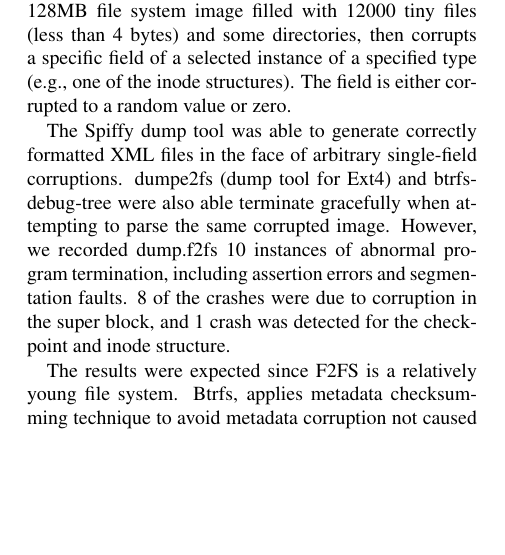
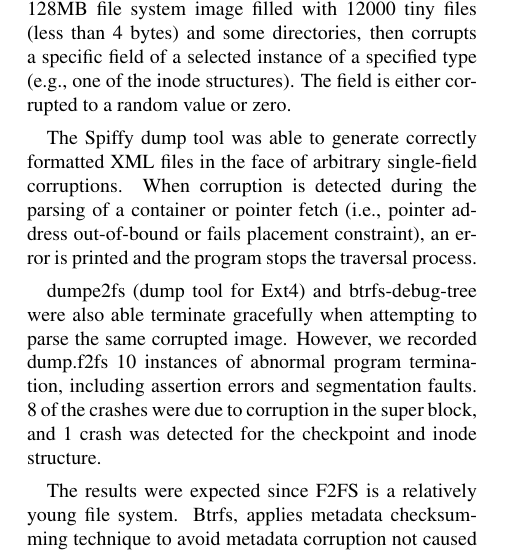
Before and after one commit to jacksun007/spiffy-paper, a LaTeX paper (paper.tex, which reads evaluation.tex): part of one column of page 11 of 18, cut so that both start at the same text, the shorter picture padded with empty space. Compiled offline with pdfLaTeX; a LaTeX package or settings file that is missing is left out.

Commit message:
explains how spiffy dump tool handles corruption

```diff
--- a/evaluation.tex
+++ b/evaluation.tex
@@ -70,7 +70,12 @@ instance of a specified type (e.g., one of the inode structures). The field
 is either corrupted to a random value or zero.
 
 The Spiffy dump tool was able to generate correctly formatted XML files in the
-face of arbitrary single-field corruptions. dumpe2fs (dump tool for Ext4)
+face of arbitrary single-field corruptions. When corruption is detected during
+the parsing of a container or pointer fetch (i.e., pointer address out-of-bound
+or fails placement constraint), an error is printed and the program stops the
+traversal process.
+
+dumpe2fs (dump tool for Ext4)
 and btrfs-debug-tree were also able terminate gracefully when attempting to
 parse the same corrupted image. However, we recorded dump.f2fs 10 instances
 of abnormal program termination, including assertion errors and segmentation
```
